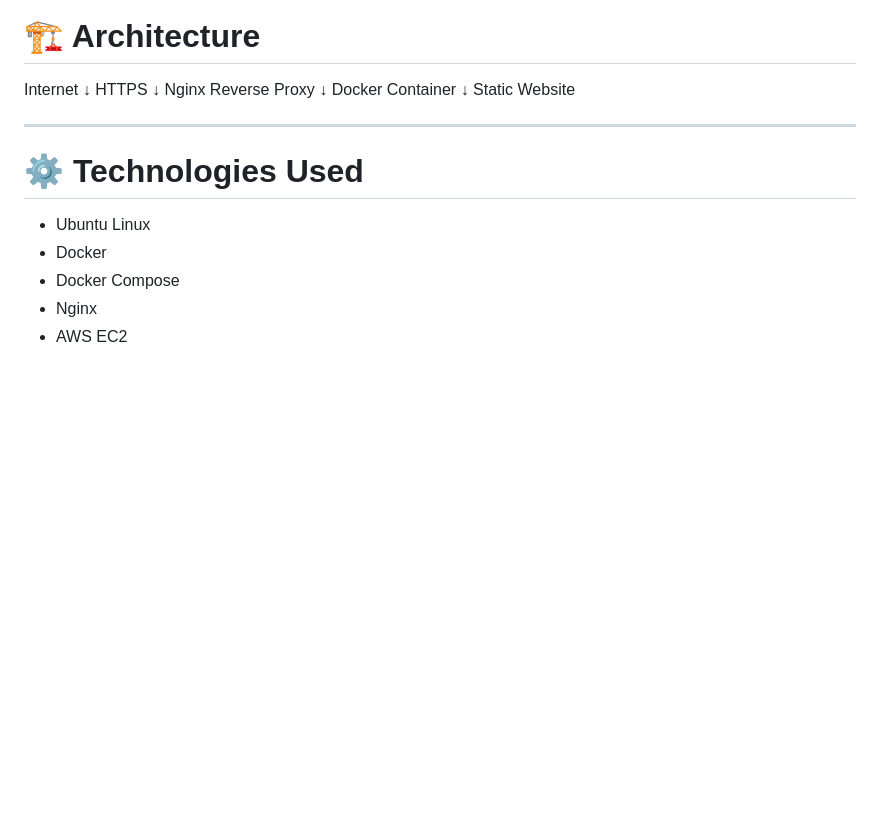
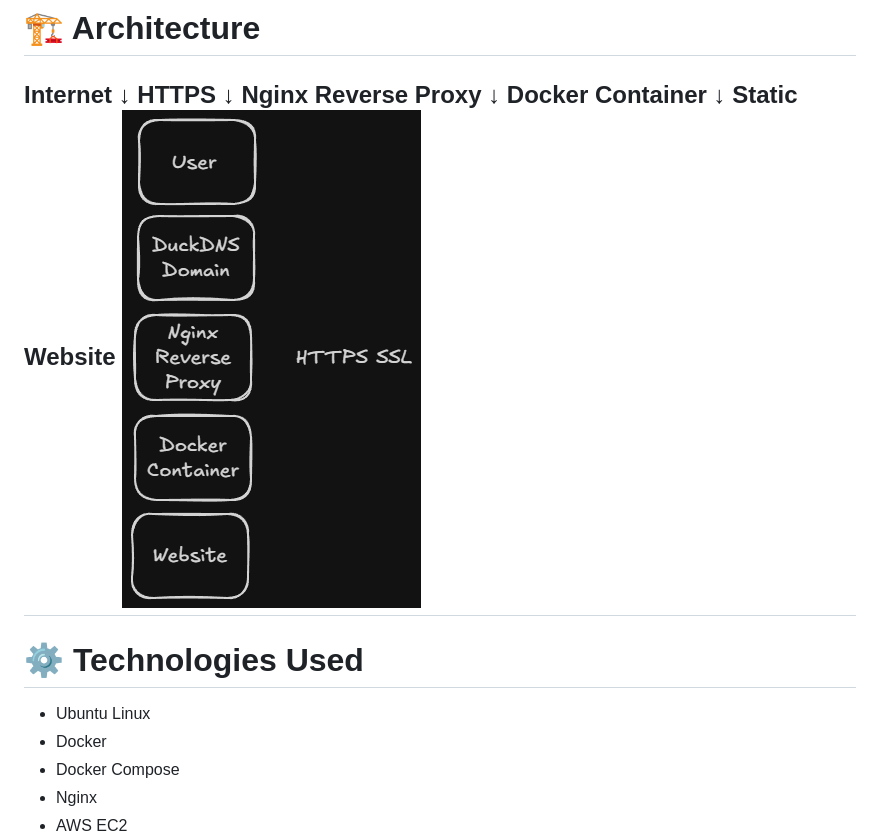
Before and after one commit to Matheus-Ferreira97/estudos-devops, a Markdown page: README.md, the part around the change. Rendered like a GitHub page; pictures changed too: screenshots/architecture.png.png (added); blank space fills up the shorter version.

Commit message:
final README improvements

```diff
--- a/README.md
+++ b/README.md
@@ -38,7 +38,7 @@ Nginx Reverse Proxy
 Docker Container
    ↓
 Static Website
-
+![Architecture Diagram](./screenshots/architecture.png.png)
 ---
 
 # ⚙️ Technologies Used
```
